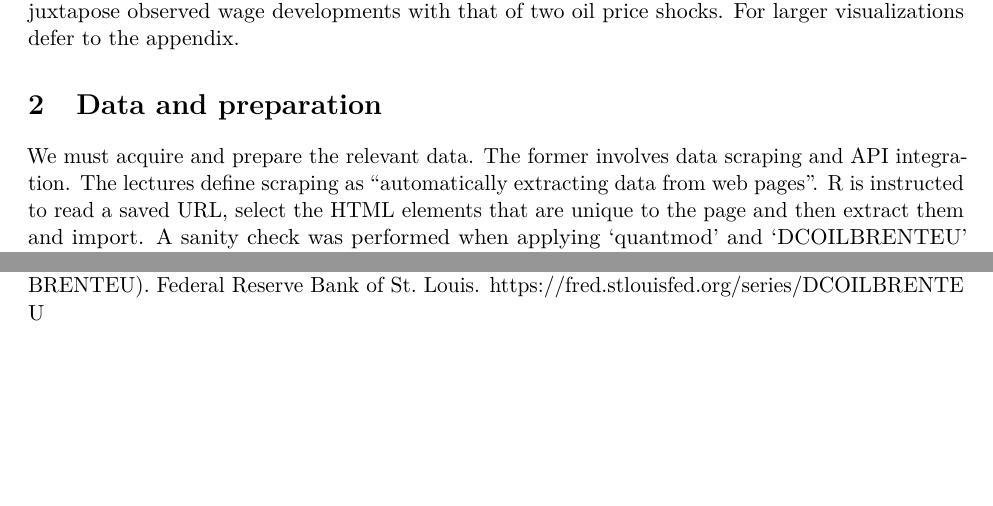
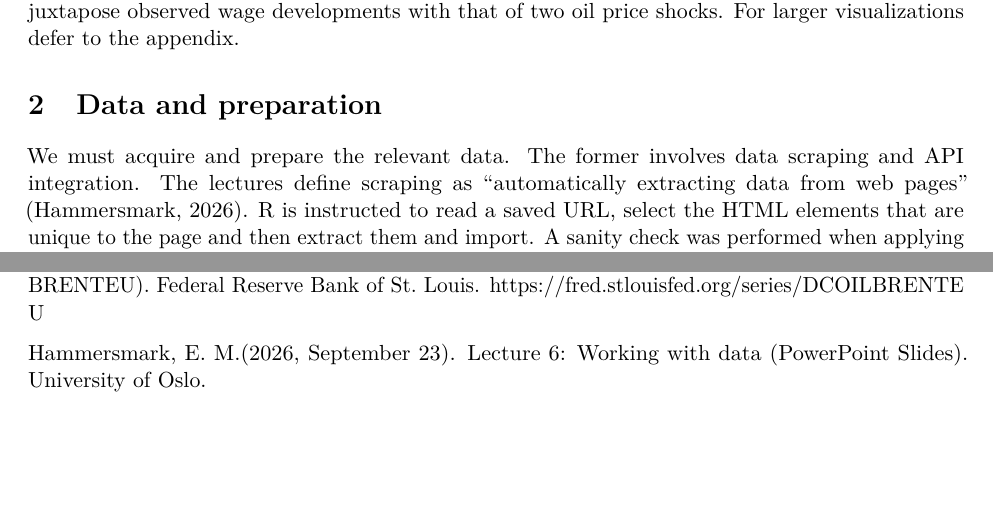
Before and after one commit to Tonystankyy/ECON4170, an R Markdown document (ECON4170.rmd): two parts of pages 3 and 10 of 10 before the commit and two parts of pages 3 and 10 of 11 after it, joined at a grey line, cut so that both start at the same text, the shorter picture padded with empty space. Rendered offline with R 4.5, knitr and Pandoc, then LaTeX, with nearby package versions; some code elsewhere in the file could not run offline.

Commit message:
Update ECON4170.rmd

```diff
--- a/ECON4170.rmd
+++ b/ECON4170.rmd
@@ -948,7 +948,7 @@ rm(data, HW_SSB_7219, HW_SSB_9175, MW_SSB_7235, RW_SSB_11654, IW_SSB_12314)
 
 # Data and preparation
 
-We must acquire and prepare the relevant data. The former involves data scraping and API integration. The lectures define scraping as "automatically extracting data from web pages". R is instructed to read a saved URL, select the HTML elements that are unique to the page and then extract them and import. A sanity check was performed when applying 'quantmod' and 'DCOILBRENTEU' to see whether the data we scraped was congruent with the data provided officially from FRED. The comparison proved successful. While scraping was practically feasible, FRED's data was opted given its official package implementation (U.S. Energy Information Administration, 2026)
+We must acquire and prepare the relevant data. The former involves data scraping and API integration. The lectures define scraping as "automatically extracting data from web pages" (Hammersmark, 2026). R is instructed to read a saved URL, select the HTML elements that are unique to the page and then extract them and import. A sanity check was performed when applying 'quantmod' and 'DCOILBRENTEU' to see whether the data we scraped was congruent with the data provided officially from FRED. The comparison proved successful. While scraping was practically feasible, FRED's data was opted given its official package implementation (U.S. Energy Information Administration, 2026)
 
 The acquiring of SSB data sets relied on the application of 'api_data_2'. Here, R communicates with SSB's API in requesting the data sets that we are interested in. The data sets that were collected through this method are 9175, 07219, 07235, 12314 & 11654. A for loop function was applied. The reason for the selection of these five data sets is for two reasons: coverage and data surplus. Coverage is important here because not all data sets have data points that satisfy the YoY condition. For example, 7219 & 7235 are data sets that cover the necessary time period for the 2014 shock; data sets 12314 and 11654 do the same for the 2020 time period. Moreover, 9175 covers the entire time period from 1995 - 2026. Data surplus was considered because we preferred having more data to dissect than too little.
 
@@ -1649,3 +1649,4 @@ Statistics Norway. (2026). Table 11654: Employees, jobs, earnings, and earnings
 
 U.S. Energy Information Administration. (n.d.). Crude oil prices: Brent – Europe (DCOILBRENTEU). Federal Reserve Bank of St. Louis. https://fred.stlouisfed.org/series/DCOILBRENTEU
 
+Hammersmark, E. M.(2026, September 23). Lecture 6: Working with data (PowerPoint Slides). University of Oslo.
```
Also changed, not shown: ECON4170.rmd (3 more changed lines).
